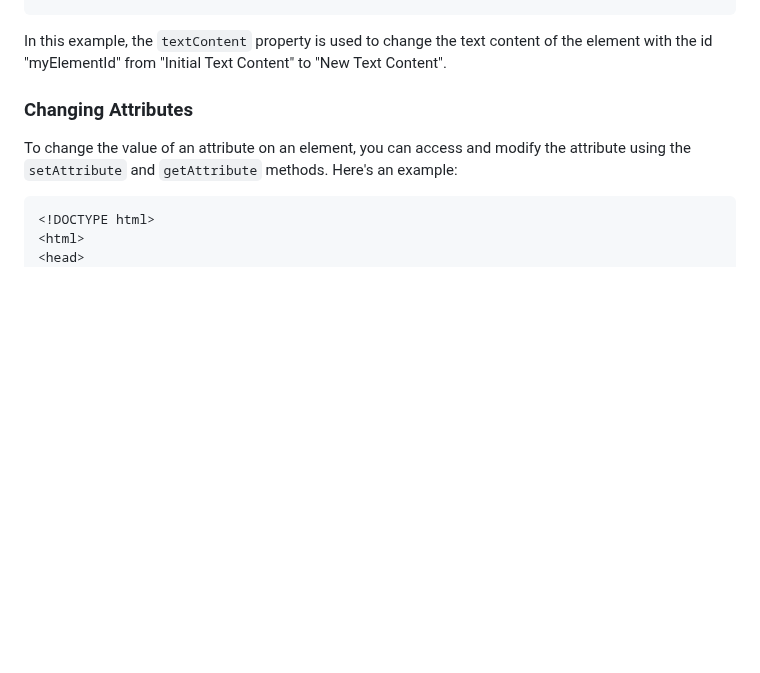
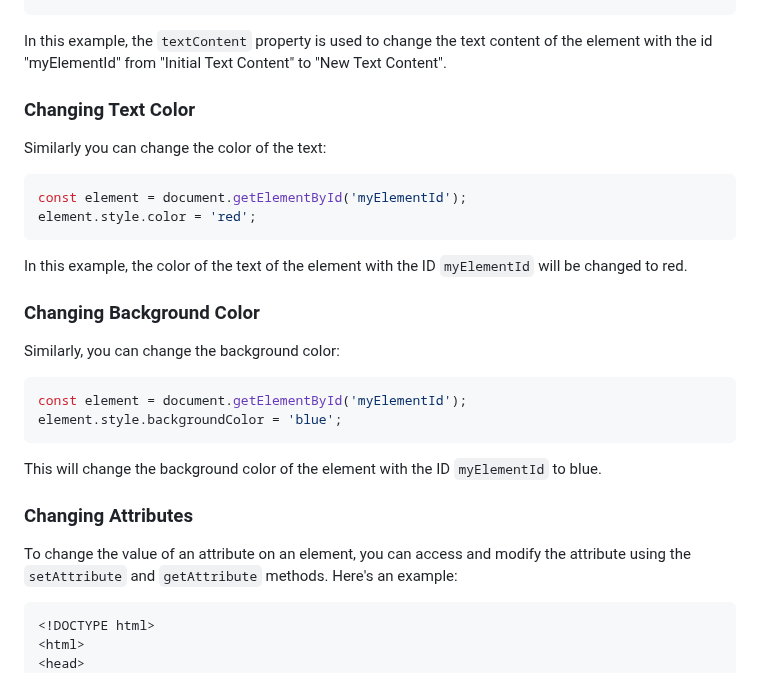
Before and after one commit to SeanVenz/codechum, a Markdown page: Lesson4/Topic48.md, the part around the change. Rendered like a GitHub page; blank space fills up the shorter version.

````diff
--- a/Lesson4/Topic48.md
+++ b/Lesson4/Topic48.md
@@ -31,6 +31,29 @@ element.textContent = 'New Text Content';
 ```
 
 In this example, the `textContent` property is used to change the text content of the element with the id "myElementId" from "Initial Text Content" to "New Text Content".
+
+### Changing Text Color
+
+Similarly you can change the color of the text:
+
+```javascript
+const element = document.getElementById('myElementId');
+element.style.color = 'red';
+```
+
+In this example, the color of the text of the element with the ID `myElementId` will be changed to red.
+
+### Changing Background Color
+
+Similarly, you can change the background color:
+
+```javascript
+const element = document.getElementById('myElementId');
+element.style.backgroundColor = 'blue';
+```
+
+This will change the background color of the element with the ID `myElementId` to blue.
+
 
 ### Changing Attributes
 
````
